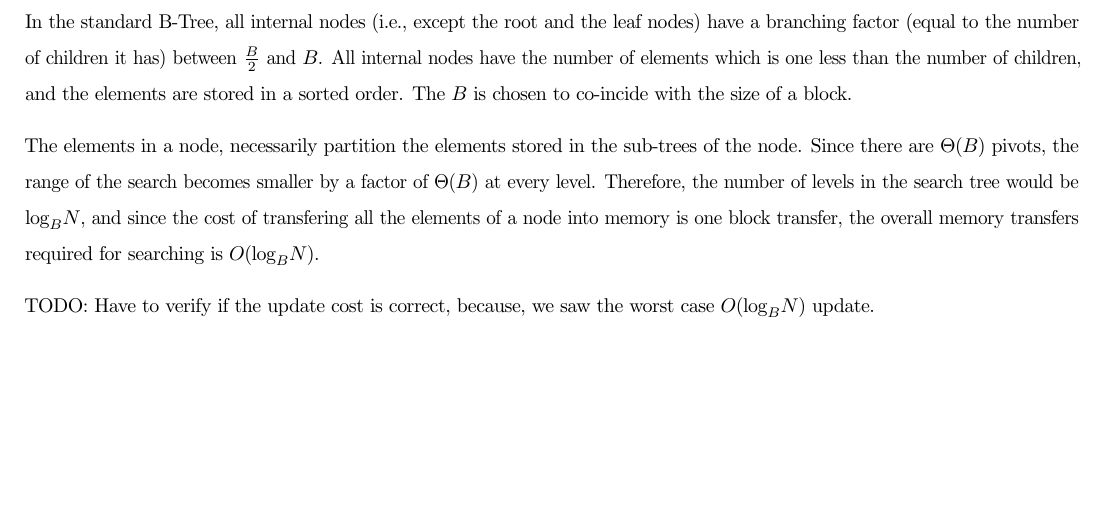
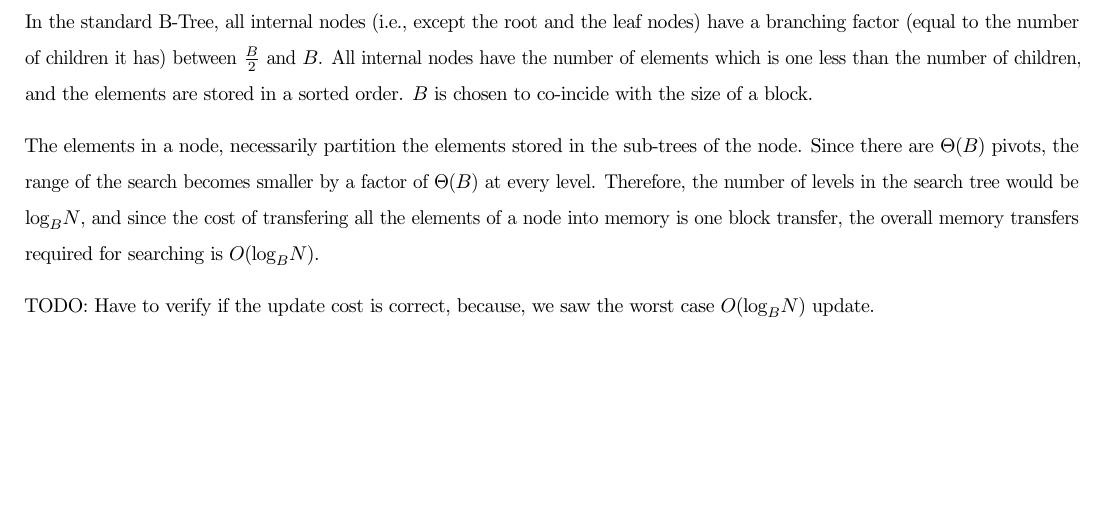
Before and after one commit to reddragon/cse638, a LaTeX document (hw/h3/h3.tex): part of page 11 of 21, cut so that both start at the same text. Compiled offline with pdfLaTeX.

Commit message:
Remove 'The'

```diff
--- a/hw/h3/h3.tex
+++ b/hw/h3/h3.tex
@@ -302,11 +302,11 @@ update an element remain the same even in the modified PMA.
 
 \section {Number of Memory Transfers to Search and Update a B-Tree}
 In the standard B-Tree, all internal nodes (i.e., except the root and
-the leaf nodes) have a branching factor (equal to the number of children it has)
-between $\frac{B}{2}$ and $B$. All internal nodes have the number of
-elements which is one less than the number of children, and the elements
-are stored in a sorted order. The $B$ is chosen to co-incide with the size of
-a block.
+the leaf nodes) have a branching factor (equal to the number of
+children it has) between $\frac{B}{2}$ and $B$. All internal nodes
+have the number of elements which is one less than the number of
+children, and the elements are stored in a sorted order. $B$ is chosen
+to co-incide with the size of a block.
 
 The elements in a node, necessarily partition
 the elements stored in the sub-trees of the node. Since there are $\Theta(B)$
```
